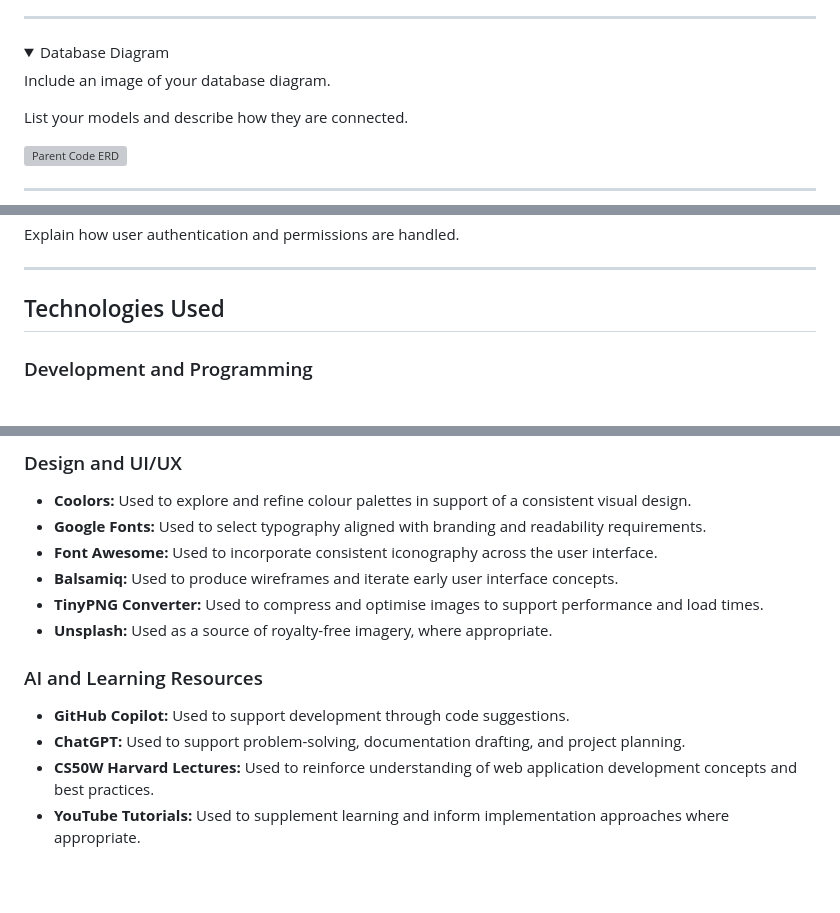
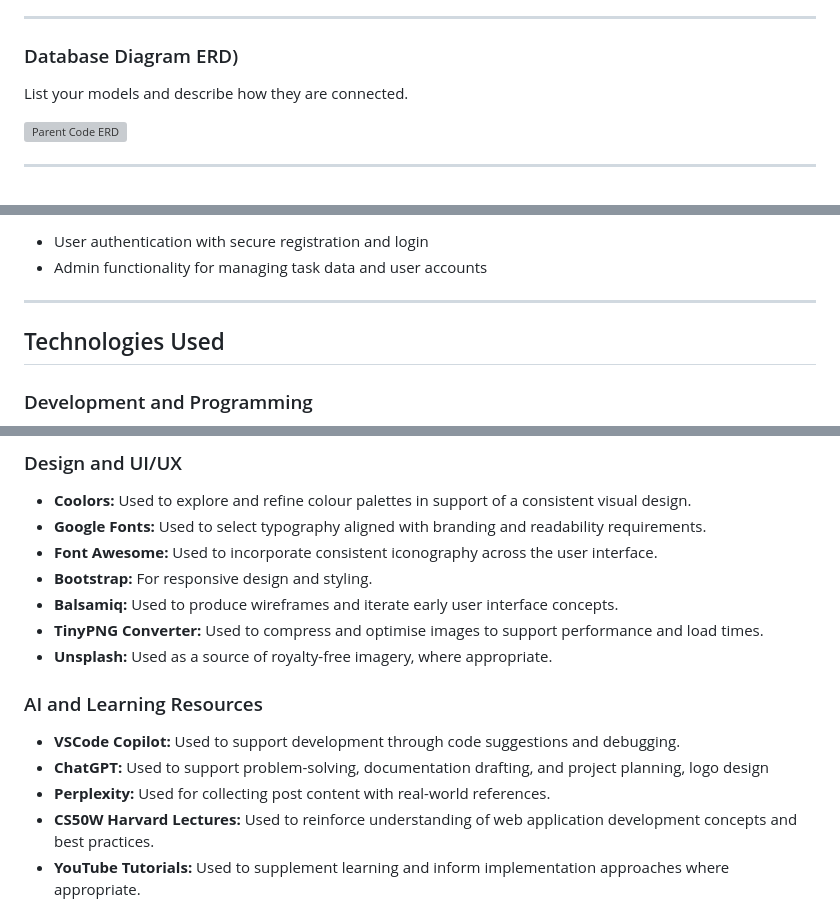
Before and after one commit to Gilberto2025123/parent-code-blog, a Markdown page: README.md, 3 parts joined by grey strips. GitHub-like rendering; folded sections open; blank space fills up the shorter version; grey boxes are pictures that could not be loaded.

```diff
--- a/README.md
+++ b/README.md
@@ -54,10 +50,7 @@ Write your user stories in this section.
 
 ---
 
-<details>
-  <summary>Database Diagram</summary>
-
-  Include an image of your database diagram.
+ ### Database Diagram ERD)
 
   List your models and describe how they are connected.
 
@@ -105,6 +91,7 @@ Explain your website’s features such as navigation, pages, links, forms, input
 
-  Explain how user authentication and permissions are handled.
-</details>
+  - User authentication with secure registration and login
+  - Admin functionality for managing task data and user accounts
+
 
 ---
 
@@ -131,13 +118,15 @@ Explain your website’s features such as navigation, pages, links, forms, input
 - **Coolors:** Used to explore and refine colour palettes in support of a consistent visual design.
 - **Google Fonts:** Used to select typography aligned with branding and readability requirements.
 - **Font Awesome:** Used to incorporate consistent iconography across the user interface.
+- **Bootstrap:** For responsive design and styling.
 - **Balsamiq:** Used to produce wireframes and iterate early user interface concepts.
 - **TinyPNG Converter:** Used to compress and optimise images to support performance and load times.
 - **Unsplash:** Used as a source of royalty-free imagery, where appropriate.
 
 ### AI and Learning Resources
-- **GitHub Copilot:** Used to support development through code suggestions.
-- **ChatGPT:** Used to support problem-solving, documentation drafting, and project planning.
+- **VSCode Copilot:** Used to support development through code suggestions and debugging.
+- **ChatGPT:** Used to support problem-solving, documentation drafting, and project planning, logo design
+- **Perplexity:** Used for collecting post content with real-world references.
 - **CS50W Harvard Lectures:** Used to reinforce understanding of web application development concepts and best practices.
 - **YouTube Tutorials:** Used to supplement learning and inform implementation approaches where appropriate.
 
```
Also changed, not shown: other parts of README.md (+54 -77 lines).
